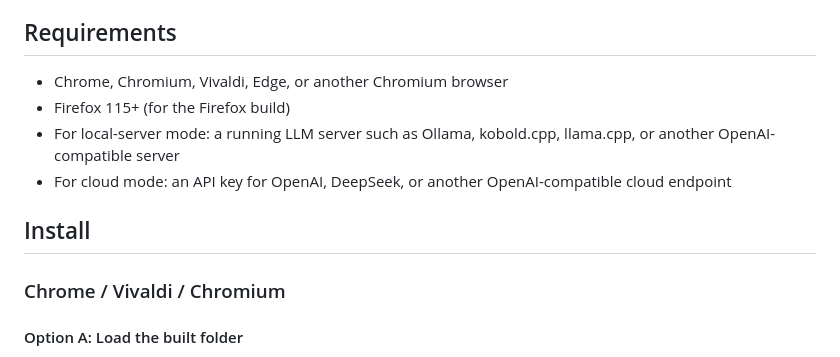
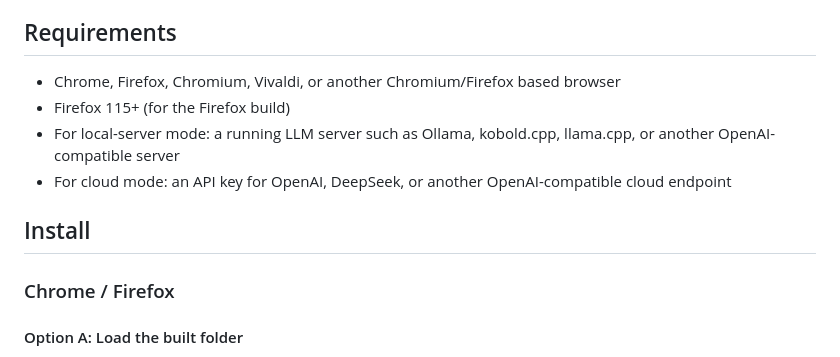
Before and after one commit to pasu11/tuxai, a Markdown page: README.md, the part around the change. Drawn GitHub-style.

Commit message:
upload time: 09/11/26 17:29:40

```diff
--- a/README.md
+++ b/README.md
@@ -16,14 +16,14 @@ It provides:
 
 ## Requirements
 
-- Chrome, Chromium, Vivaldi, Edge, or another Chromium browser
+- Chrome, Firefox, Chromium, Vivaldi, or another Chromium/Firefox based browser
 - Firefox 115+ (for the Firefox build)
 - For local-server mode: a running LLM server such as Ollama, kobold.cpp, llama.cpp, or another OpenAI-compatible server
 - For cloud mode: an API key for OpenAI, DeepSeek, or another OpenAI-compatible cloud endpoint
 
 ## Install
 
-### Chrome / Vivaldi / Chromium
+### Chrome / Firefox
 
 #### Option A: Load the built folder
 
```
